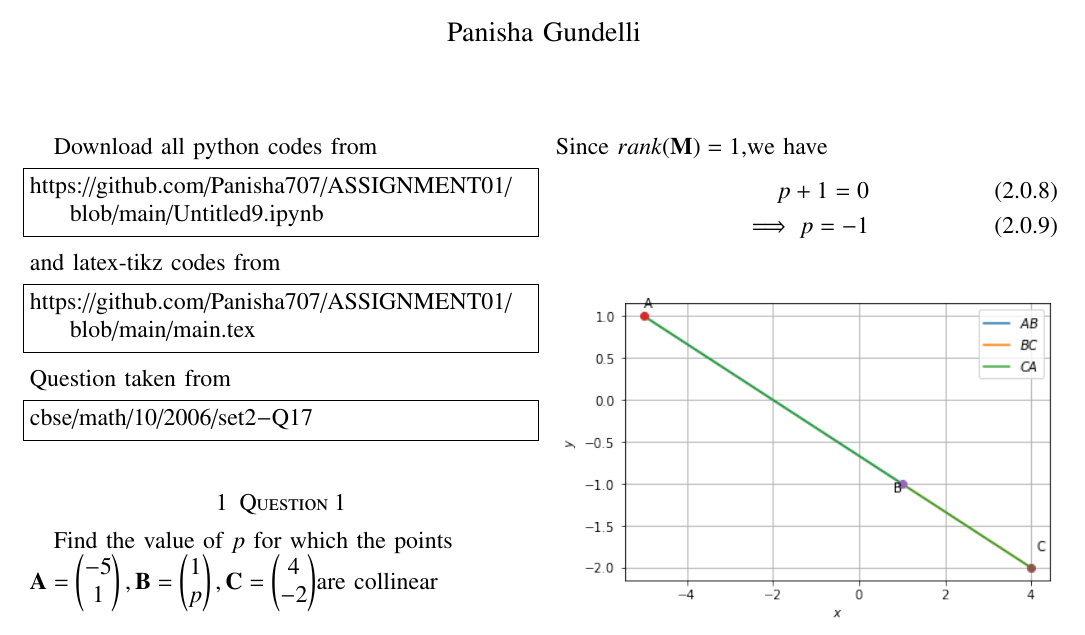
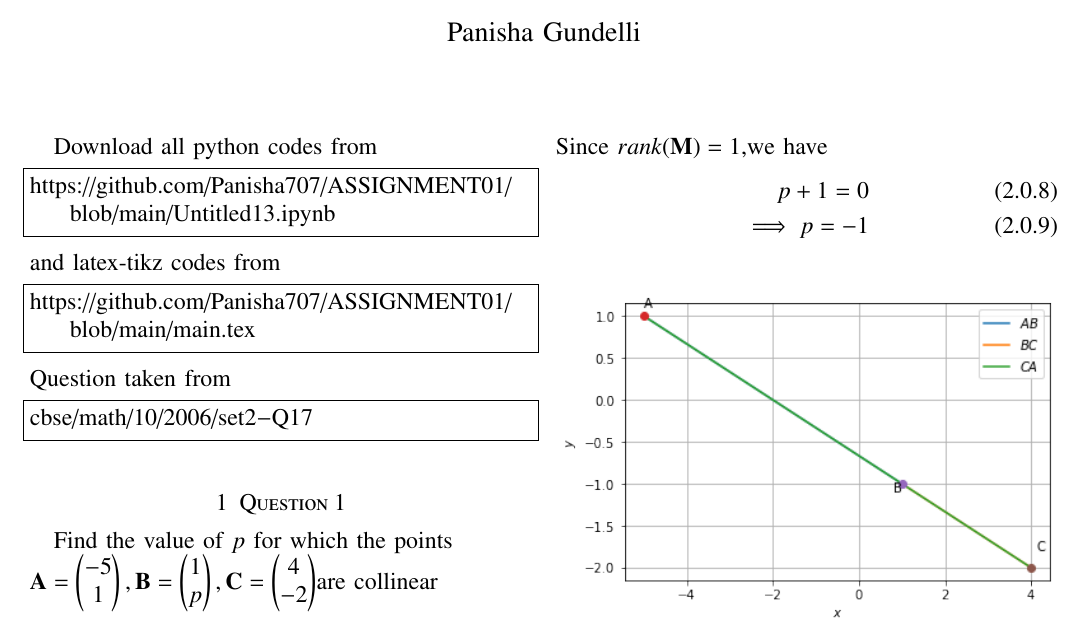
Before and after one commit to Panisha707/ASSIGNMENT01, a LaTeX paper (main.tex): part of the page, cut so that both start at the same text. Compiled offline with pdfLaTeX.

Commit message:
Update main.tex

```diff
--- a/main.tex
+++ b/main.tex
@@ -156,7 +156,7 @@ columns=fullflexible
 %\end{lstlisting}
 Download all python codes from
 \begin{lstlisting}
-https://github.com/Panisha707/ASSIGNMENT01/blob/main/Untitled9.ipynb
+https://github.com/Panisha707/ASSIGNMENT01/blob/main/Untitled13.ipynb
 \end{lstlisting}
 %
 and latex-tikz codes from
```
